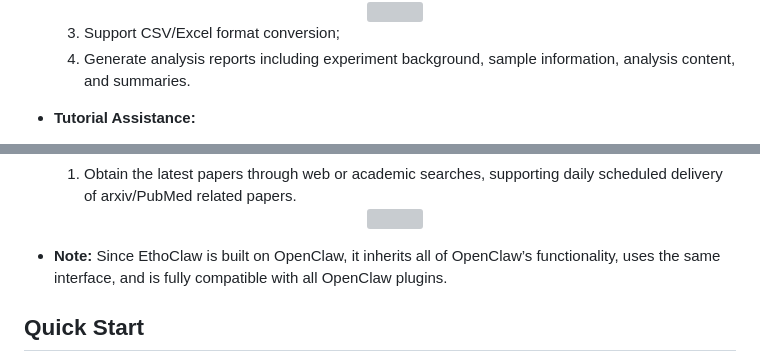
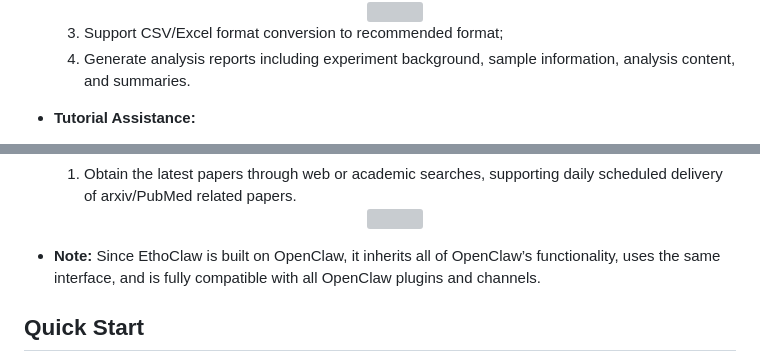
Before and after one commit to penciler-star/EthoClaw, a Markdown page: README.md, 2 parts joined by grey strips. Rendered like a GitHub page; grey boxes are pictures that could not be loaded.

```diff
--- a/README.md
+++ b/README.md
@@ -36,7 +36,7 @@ Targeting cumbersome workflows in ethological analysis—such as preprocessing,
   <div align=center><img src="docs/clustermap_demo1.png" width="500" /></div>
   <div align=center><img src="docs/radar_demo.png" width="500" /></div>
 
-  3. Support CSV/Excel format conversion;
+  3. Support CSV/Excel format conversion to recommended format;
   4. Generate analysis reports including experiment background, sample information, analysis content, and summaries.
 
 - **Tutorial Assistance:**
@@ -48,7 +49,7 @@ Targeting cumbersome workflows in ethological analysis—such as preprocessing,
   1. Obtain the latest papers through web or academic searches, supporting daily scheduled delivery of arxiv/PubMed related papers.
   <div align=center><img src="docs/search_paper_demo.jpg" width="500" /></div>
 - **Note:**
-  Since EthoClaw is built on OpenClaw, it inherits all of OpenClaw’s functionality, uses the same interface, and is fully compatible with all OpenClaw plugins.
+  Since EthoClaw is built on OpenClaw, it inherits all of OpenClaw’s functionality, uses the same interface, and is fully compatible with all OpenClaw plugins and channels.
 
 ## Quick Start
 
```
Also changed, not shown: other parts of README.md (+1 -0 lines), README-zh.md (+3 -3 lines), docs/QA_demo.png (added).
